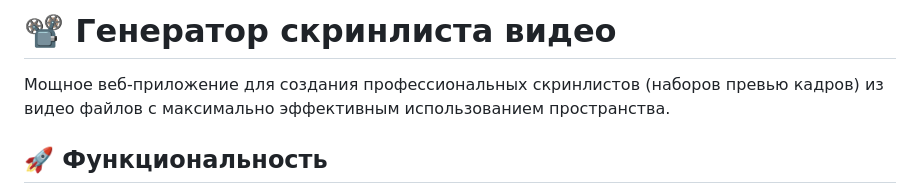
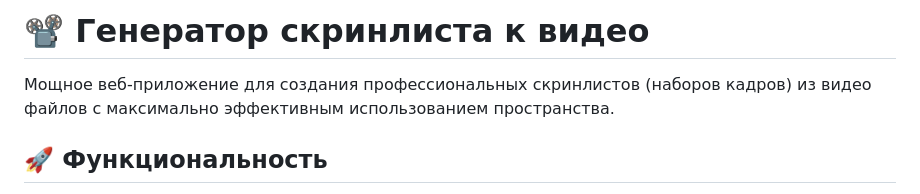
Before and after one commit to kingofslavs/Screen-List-Generator, a Markdown page: README.md, the part around the change. Drawn GitHub-style.

```diff
--- a/README.md
+++ b/README.md
@@ -1,6 +1,6 @@
-# 📽️ Генератор скринлиста видео
+# 📽️ Генератор скринлиста к видео
 
-Мощное веб-приложение для создания профессиональных скринлистов (наборов превью кадров) из видео файлов с максимально эффективным использованием пространства.
+Мощное веб-приложение для создания профессиональных скринлистов (наборов кадров) из видео файлов с максимально эффективным использованием пространства.
 
 ## 🚀 Функциональность
 
```
